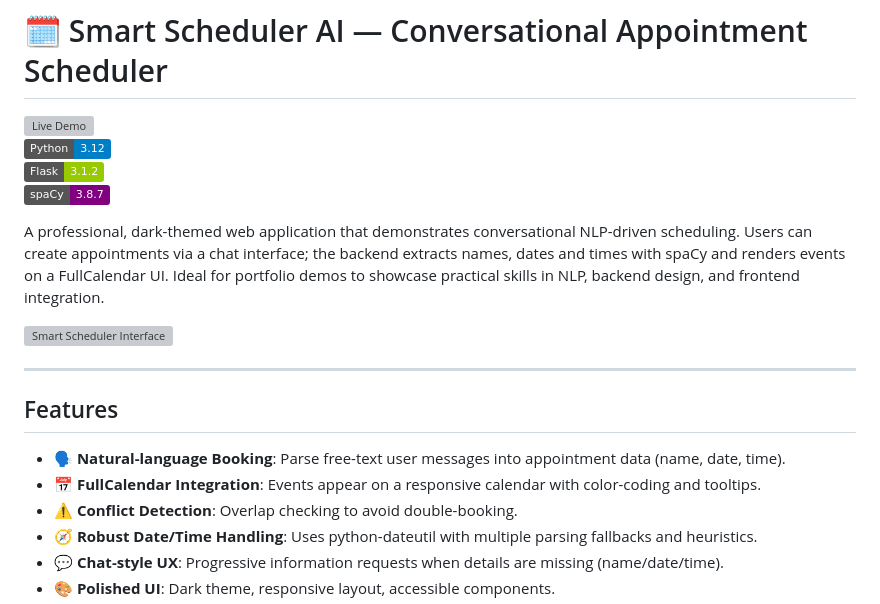
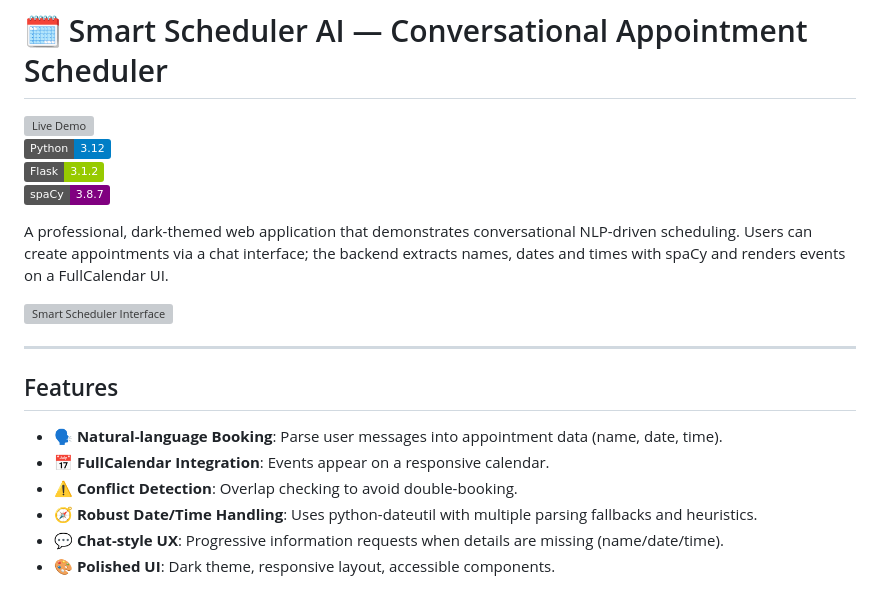
Before and after one commit to dimitar-sudo/smart-scheduler-ai, a Markdown page: README.md, the part around the change printed below. GitHub-like rendering; badges without logos; grey boxes are pictures that could not be loaded.

```diff
--- a/README.md
+++ b/README.md
@@ -5,7 +5,7 @@
 [![Flask](https://img.shields.io/badge/Flask-3.1.2-green)](https://flask.palletsprojects.com)
 [![spaCy](https://img.shields.io/badge/spaCy-3.8.7-purple)](https://spacy.io)
 
-A professional, dark-themed web application that demonstrates conversational NLP-driven scheduling. Users can create appointments via a chat interface; the backend extracts names, dates and times with spaCy and renders events on a FullCalendar UI. Ideal for portfolio demos to showcase practical skills in NLP, backend design, and frontend integration.
+A professional, dark-themed web application that demonstrates conversational NLP-driven scheduling. Users can create appointments via a chat interface; the backend extracts names, dates and times with spaCy and renders events on a FullCalendar UI.
 
 ![Smart Scheduler Interface](screenshot.jpg)
 
@@ -13,8 +13,8 @@ A professional, dark-themed web application that demonstrates conversational NLP
 
 ## Features
 
-- **🗣️ Natural-language Booking**: Parse free-text user messages into appointment data (name, date, time).
-- **📅 FullCalendar Integration**: Events appear on a responsive calendar with color-coding and tooltips.
+- **🗣️ Natural-language Booking**: Parse user messages into appointment data (name, date, time).
+- **📅 FullCalendar Integration**: Events appear on a responsive calendar.
 - **⚠️ Conflict Detection**: Overlap checking to avoid double-booking.
 - **🧭 Robust Date/Time Handling**: Uses python-dateutil with multiple parsing fallbacks and heuristics.
 - **💬 Chat-style UX**: Progressive information requests when details are missing (name/date/time).
```
Also changed, not shown: other parts of README.md (+1 -1 lines).
